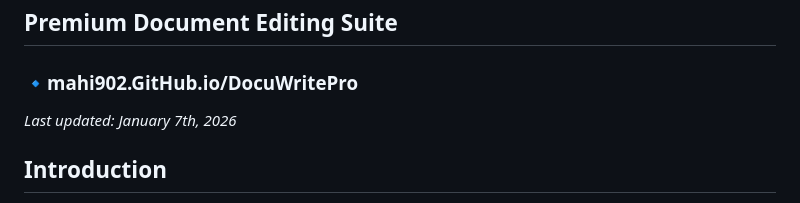
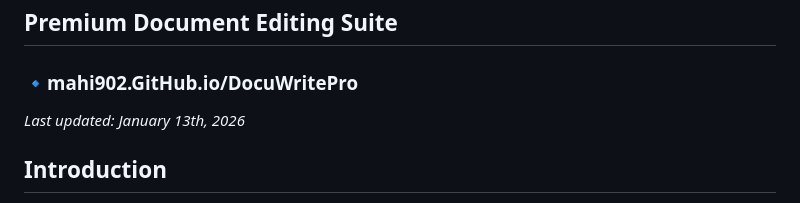
Before and after one commit to Mahi902/DocuWritePro, a Markdown page: README.md, the part around the change. Rendered like a GitHub page.

```diff
--- a/README.md
+++ b/README.md
@@ -6,7 +6,7 @@
 
 
 ### 🔹mahi902.GitHub.io/DocuWritePro
-_Last updated: January 7th, 2026_
+_Last updated: January 13th, 2026_
 
 ## Introduction
 
```
